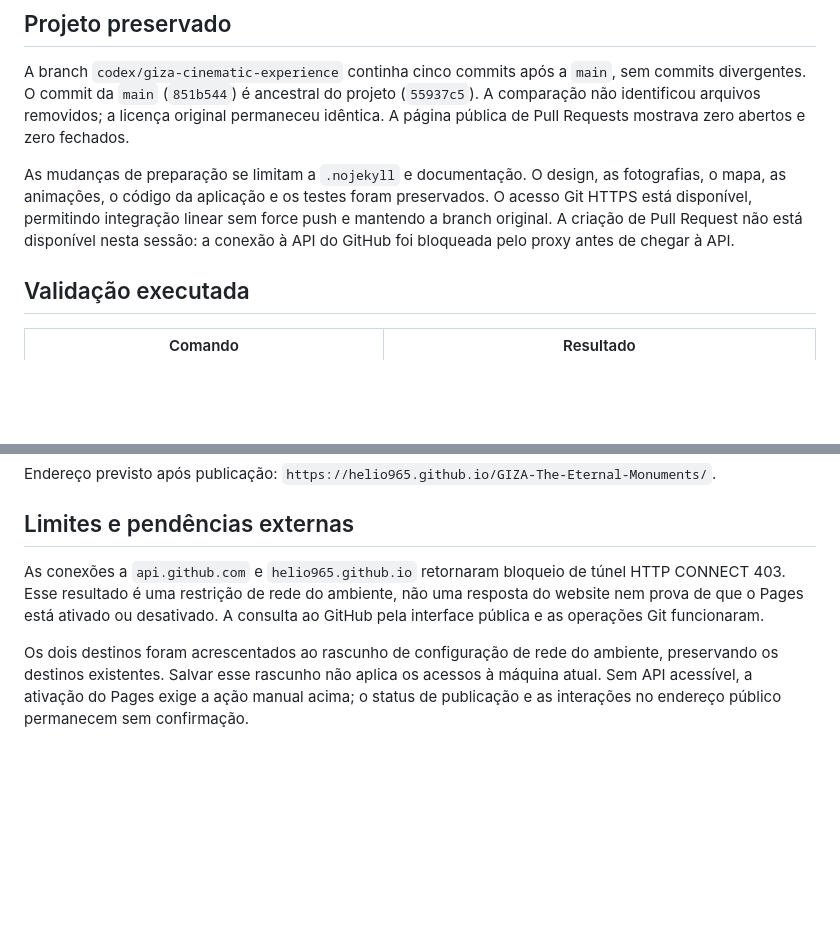
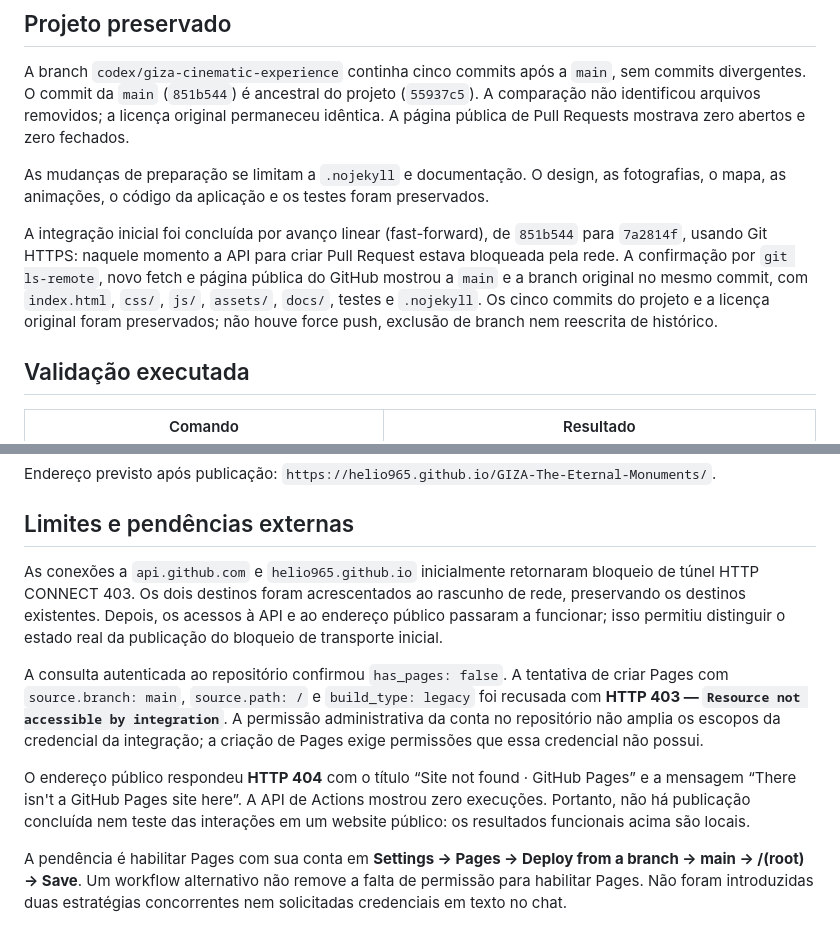
Before and after one commit to Helio965/GIZA-The-Eternal-Monuments, a Markdown page: docs/publication.md, 2 parts joined by grey strips. GitHub-like rendering; blank space fills up the shorter version.

```diff
--- a/docs/publication.md
+++ b/docs/publication.md
@@ -6,7 +6,9 @@ Registro de 8 de outubro de 2026.
 
 A branch `codex/giza-cinematic-experience` continha cinco commits após a `main`, sem commits divergentes. O commit da `main` (`851b544`) é ancestral do projeto (`55937c5`). A comparação não identificou arquivos removidos; a licença original permaneceu idêntica. A página pública de Pull Requests mostrava zero abertos e zero fechados.
 
-As mudanças de preparação se limitam a `.nojekyll` e documentação. O design, as fotografias, o mapa, as animações, o código da aplicação e os testes foram preservados. O acesso Git HTTPS está disponível, permitindo integração linear sem force push e mantendo a branch original. A criação de Pull Request não está disponível nesta sessão: a conexão à API do GitHub foi bloqueada pelo proxy antes de chegar à API.
+As mudanças de preparação se limitam a `.nojekyll` e documentação. O design, as fotografias, o mapa, as animações, o código da aplicação e os testes foram preservados.
+
+A integração inicial foi concluída por avanço linear (fast-forward), de `851b544` para `7a2814f`, usando Git HTTPS: naquele momento a API para criar Pull Request estava bloqueada pela rede. A confirmação por `git ls-remote`, novo fetch e página pública do GitHub mostrou a `main` e a branch original no mesmo commit, com `index.html`, `css/`, `js/`, `assets/`, `docs/`, testes e `.nojekyll`. Os cinco commits do projeto e a licença original foram preservados; não houve force push, exclusão de branch nem reescrita de histórico.
 
 ## Validação executada
 
@@ -32,6 +34,10 @@ Endereço previsto após publicação: `https://helio965.github.io/GIZA-The-Eter
 
 ## Limites e pendências externas
 
-As conexões a `api.github.com` e `helio965.github.io` retornaram bloqueio de túnel HTTP CONNECT 403. Esse resultado é uma restrição de rede do ambiente, não uma resposta do website nem prova de que o Pages está ativado ou desativado. A consulta ao GitHub pela interface pública e as operações Git funcionaram.
+As conexões a `api.github.com` e `helio965.github.io` inicialmente retornaram bloqueio de túnel HTTP CONNECT 403. Os dois destinos foram acrescentados ao rascunho de rede, preservando os destinos existentes. Depois, os acessos à API e ao endereço público passaram a funcionar; isso permitiu distinguir o estado real da publicação do bloqueio de transporte inicial.
 
-Os dois destinos foram acrescentados ao rascunho de configuração de rede do ambiente, preservando os destinos existentes. Salvar esse rascunho não aplica os acessos à máquina atual. Sem API acessível, a ativação do Pages exige a ação manual acima; o status de publicação e as interações no endereço público permanecem sem confirmação.
+A consulta autenticada ao repositório confirmou `has_pages: false`. A tentativa de criar Pages com `source.branch: main`, `source.path: /` e `build_type: legacy` foi recusada com **HTTP 403 — `Resource not accessible by integration`**. A permissão administrativa da conta no repositório não amplia os escopos da credencial da integração; a criação de Pages exige permissões que essa credencial não possui.
+
+O endereço público respondeu **HTTP 404** com o título “Site not found · GitHub Pages” e a mensagem “There isn't a GitHub Pages site here”. A API de Actions mostrou zero execuções. Portanto, não há publicação concluída nem teste das interações em um website público: os resultados funcionais acima são locais.
+
+A pendência é habilitar Pages com sua conta em **Settings → Pages → Deploy from a branch → main → /(root) → Save**. Um workflow alternativo não remove a falta de permissão para habilitar Pages. Não foram introduzidas duas estratégias concorrentes nem solicitadas credenciais em texto no chat.
```
Also changed, not shown: README.md (+1 -1 lines).
